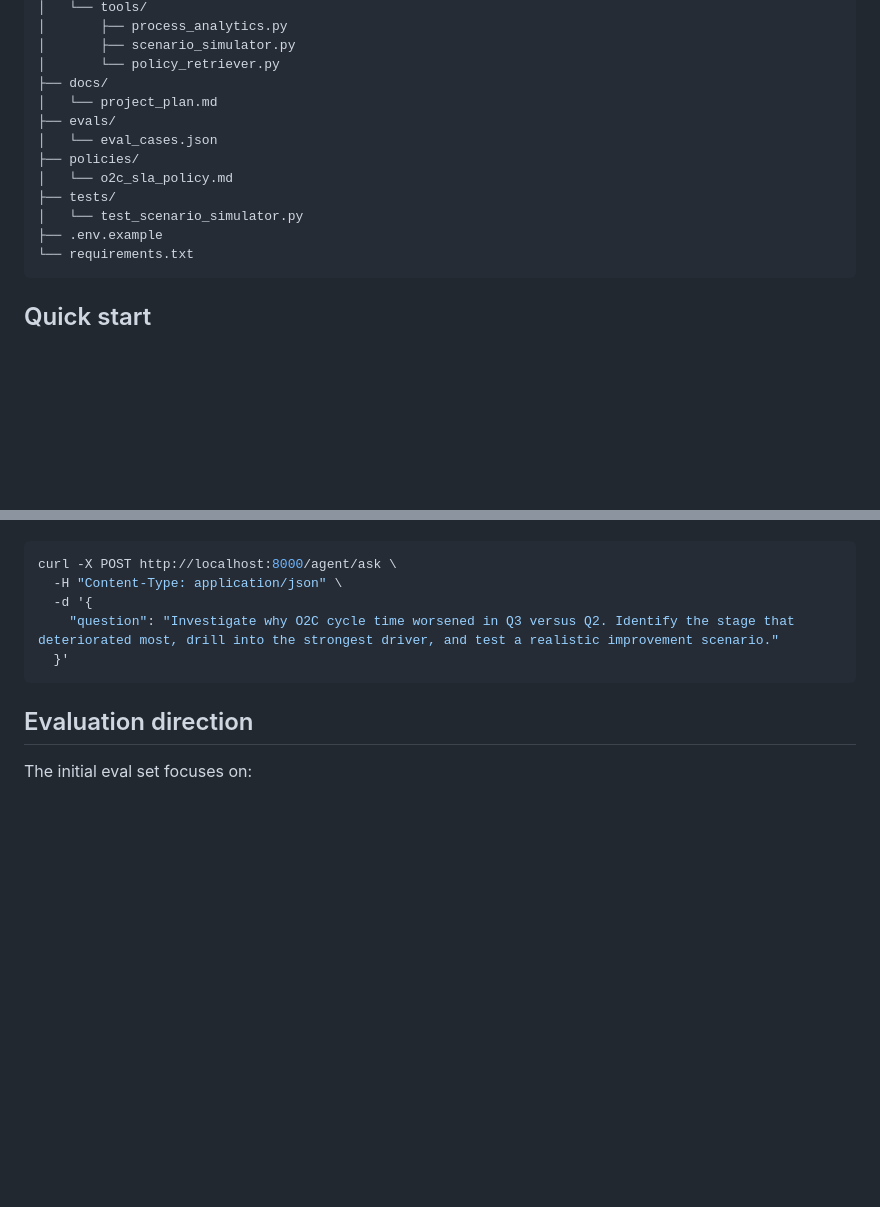
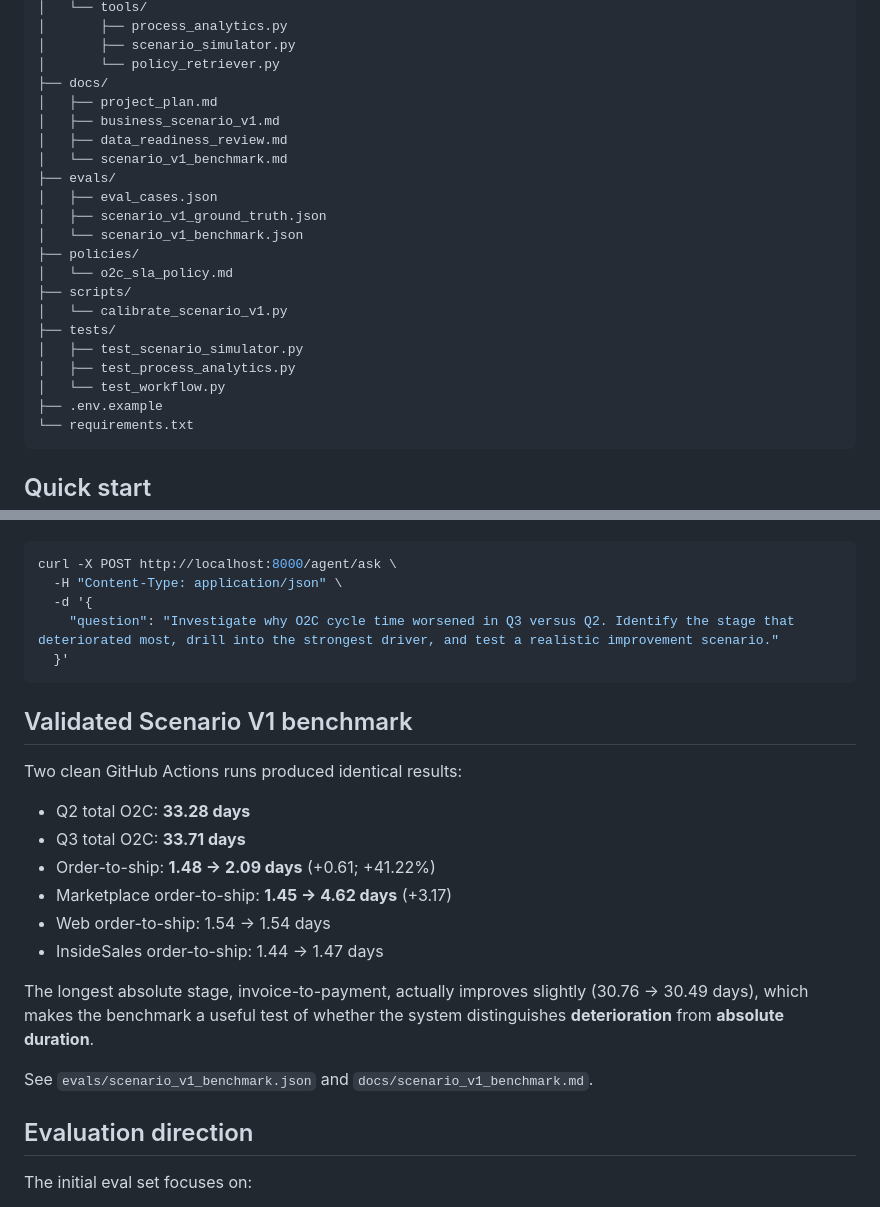
Before and after one commit to BarryZhong1/O2C-Sql-Analytics-Database, a Markdown page: agent/README.md, 2 parts joined by grey strips. Rendered like a GitHub page; blank space fills up the shorter version.

Commit message:
Publish validated Scenario V1 benchmark in agent README

````diff
--- a/agent/README.md
+++ b/agent/README.md
@@ -91,13 +91,22 @@ agent/
 │       ├── scenario_simulator.py
 │       └── policy_retriever.py
 ├── docs/
-│   └── project_plan.md
+│   ├── project_plan.md
+│   ├── business_scenario_v1.md
+│   ├── data_readiness_review.md
+│   └── scenario_v1_benchmark.md
 ├── evals/
-│   └── eval_cases.json
+│   ├── eval_cases.json
+│   ├── scenario_v1_ground_truth.json
+│   └── scenario_v1_benchmark.json
 ├── policies/
 │   └── o2c_sla_policy.md
+├── scripts/
+│   └── calibrate_scenario_v1.py
 ├── tests/
-│   └── test_scenario_simulator.py
+│   ├── test_scenario_simulator.py
+│   ├── test_process_analytics.py
+│   └── test_workflow.py
 ├── .env.example
 └── requirements.txt
 ```
@@ -180,6 +189,21 @@ curl -X POST http://localhost:8000/agent/ask \
   }'
 ```
 
+## Validated Scenario V1 benchmark
+
+Two clean GitHub Actions runs produced identical results:
+
+- Q2 total O2C: **33.28 days**
+- Q3 total O2C: **33.71 days**
+- Order-to-ship: **1.48 → 2.09 days** (+0.61; +41.22%)
+- Marketplace order-to-ship: **1.45 → 4.62 days** (+3.17)
+- Web order-to-ship: 1.54 → 1.54 days
+- InsideSales order-to-ship: 1.44 → 1.47 days
+
+The longest absolute stage, invoice-to-payment, actually improves slightly (30.76 → 30.49 days), which makes the benchmark a useful test of whether the system distinguishes **deterioration** from **absolute duration**.
+
+See `evals/scenario_v1_benchmark.json` and `docs/scenario_v1_benchmark.md`.
+
 ## Evaluation direction
 
 The initial eval set focuses on:
````
